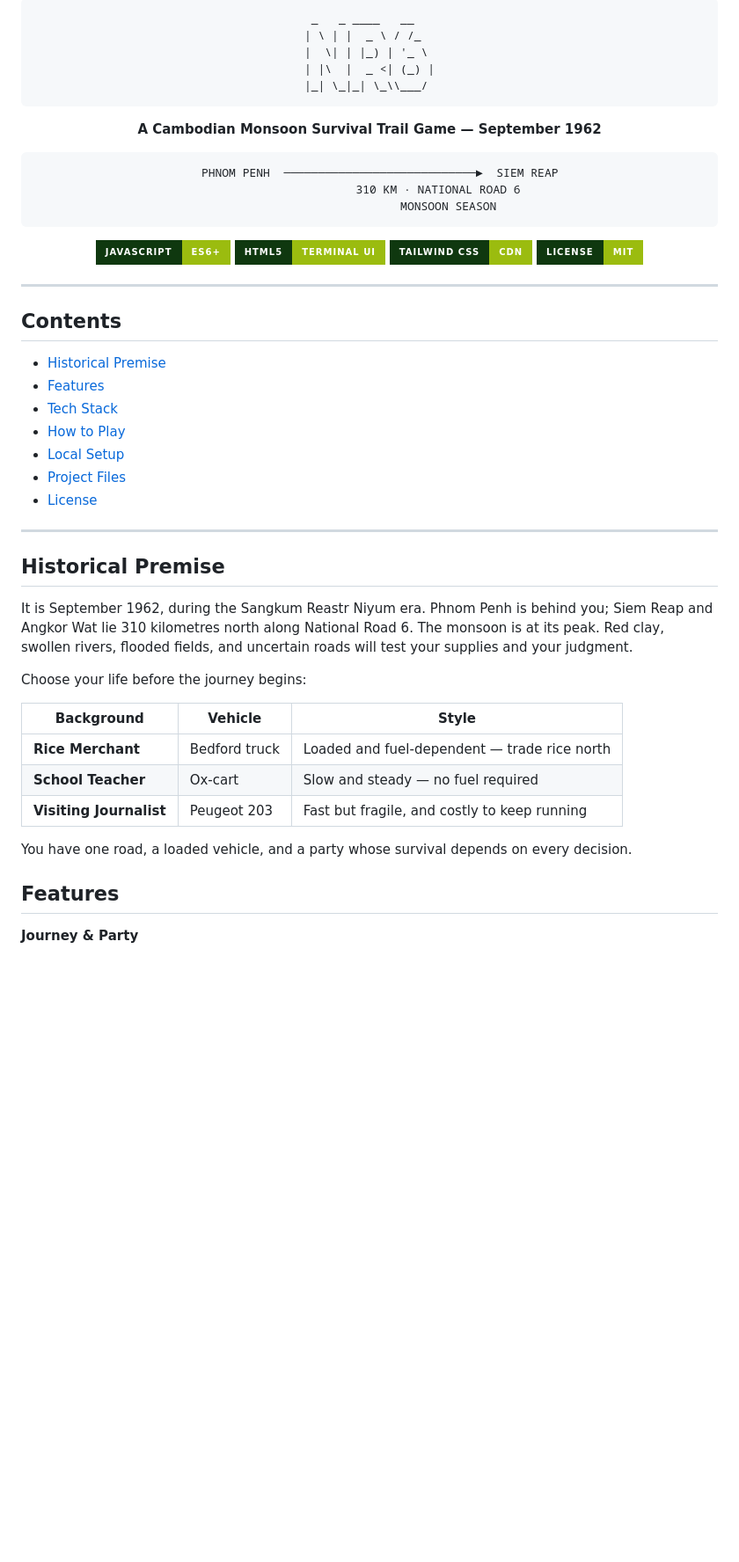
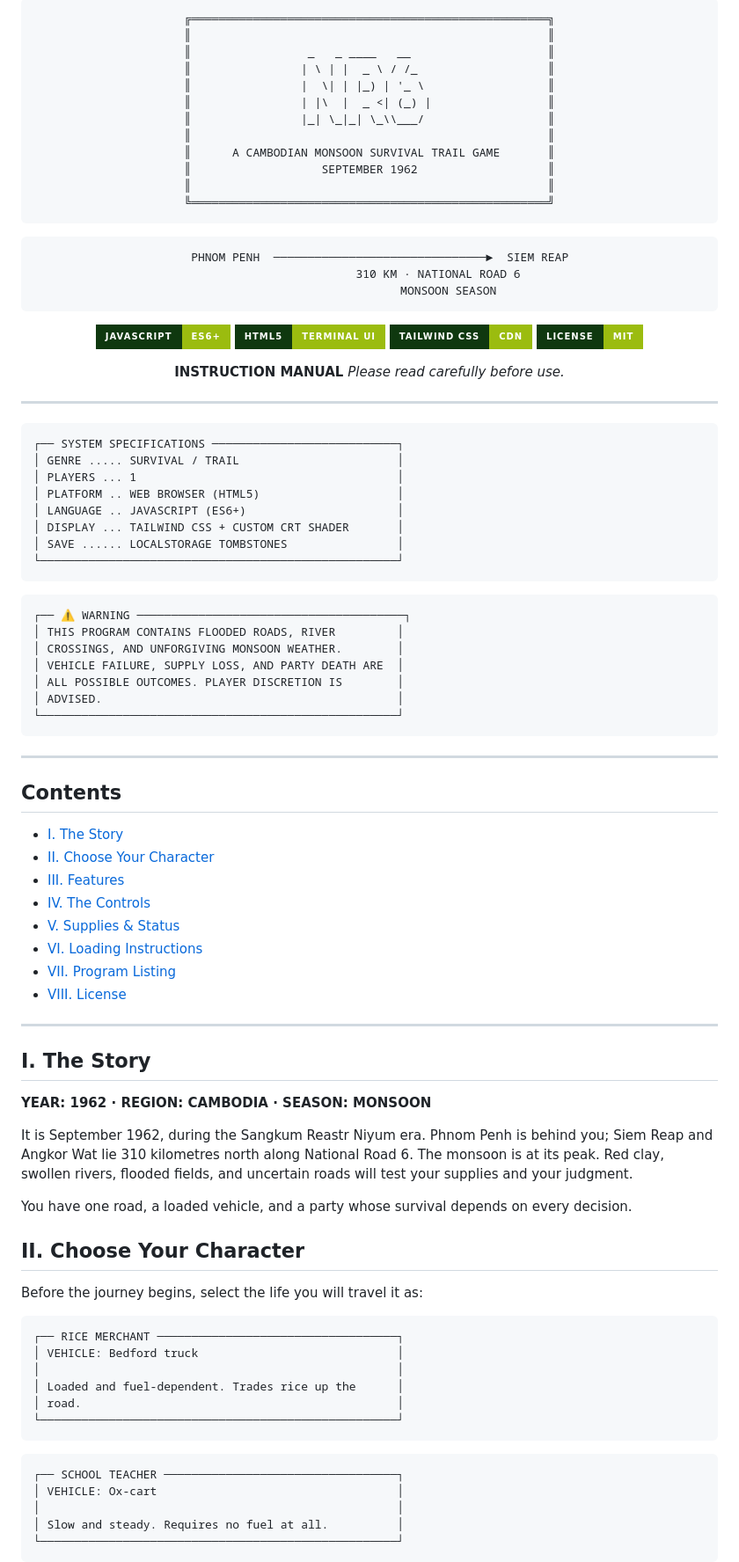
Before and after one commit to Ehuana/national-road-6, a Markdown page: README.md, the part around one of its changes. Shown at 88% size. GitHub-like rendering; badges without logos; blank space fills up the shorter version.

````diff
--- a/README.md
+++ b/README.md
@@ -1,17 +1,22 @@
 <div align="center">
 
 ```text
- _   _ ____   __
-| \ | |  _ \ / /_
-|  \| | |_) | '_ \
-| |\  |  _ <| (_) |
-|_| \_|_| \_\\___/
+╔════════════════════════════════════════════════════╗
+║                                                    ║
+║                 _   _ ____   __                    ║
+║                | \ | |  _ \ / /_                   ║
+║                |  \| | |_) | '_ \                  ║
+║                | |\  |  _ <| (_) |                 ║
+║                |_| \_|_| \_\\___/                  ║
+║                                                    ║
+║      A CAMBODIAN MONSOON SURVIVAL TRAIL GAME       ║
+║                   SEPTEMBER 1962                   ║
+║                                                    ║
+╚════════════════════════════════════════════════════╝
 ```
 
-**A Cambodian Monsoon Survival Trail Game — September 1962**
-
 ```text
-   PHNOM PENH  ────────────────────────────►  SIEM REAP
+   PHNOM PENH  ───────────────────────────────►  SIEM REAP
                     310 KM · NATIONAL ROAD 6
                        MONSOON SEASON
 ```
@@ -21,40 +26,79 @@
 ![Tailwind](https://img.shields.io/badge/tailwind_CSS-CDN-9bbc0f?style=for-the-badge&labelColor=0f380f)
 ![License](https://img.shields.io/badge/license-MIT-9bbc0f?style=for-the-badge&labelColor=0f380f)
 
+**INSTRUCTION MANUAL**
+*Please read carefully before use.*
+
 </div>
+
+---
+
+```text
+┌── SYSTEM SPECIFICATIONS ───────────────────────────┐
+│ GENRE ..... SURVIVAL / TRAIL                       │
+│ PLAYERS ... 1                                      │
+│ PLATFORM .. WEB BROWSER (HTML5)                    │
+│ LANGUAGE .. JAVASCRIPT (ES6+)                      │
+│ DISPLAY ... TAILWIND CSS + CUSTOM CRT SHADER       │
+│ SAVE ...... LOCALSTORAGE TOMBSTONES                │
+└────────────────────────────────────────────────────┘
+```
+
+```text
+┌── ⚠ WARNING ───────────────────────────────────────┐
+│ THIS PROGRAM CONTAINS FLOODED ROADS, RIVER         │
+│ CROSSINGS, AND UNFORGIVING MONSOON WEATHER.        │
+│ VEHICLE FAILURE, SUPPLY LOSS, AND PARTY DEATH ARE  │
+│ ALL POSSIBLE OUTCOMES. PLAYER DISCRETION IS        │
+│ ADVISED.                                           │
+└────────────────────────────────────────────────────┘
+```
 
 ---
 
 ## Contents
 
-- [Historical Premise](#historical-premise)
-- [Features](#features)
-- [Tech Stack](#tech-stack)
-- [How to Play](#how-to-play)
-- [Local Setup](#local-setup)
-- [Project Files](#project-files)
-- [License](#license)
+- [I. The Story](#i-the-story)
+- [II. Choose Your Character](#ii-choose-your-character)
+- [III. Features](#iii-features)
+- [IV. The Controls](#iv-the-controls)
+- [V. Supplies & Status](#v-supplies--status)
+- [VI. Loading Instructions](#vi-loading-instructions)
+- [VII. Program Listing](#vii-program-listing)
+- [VIII. License](#viii-license)
 
 ---
 
-## Historical Premise
+## I. The Story
+
+**YEAR: 1962 · REGION: CAMBODIA · SEASON: MONSOON**
 
 It is September 1962, during the Sangkum Reastr Niyum era. Phnom Penh is
 behind you; Siem Reap and Angkor Wat lie 310 kilometres north along National
 Road 6. The monsoon is at its peak. Red clay, swollen rivers, flooded fields,
 and uncertain roads will test your supplies and your judgment.
 
-Choose your life before the journey begins:
-
-| Background | Vehicle | Style |
-|---|---|---|
-| **Rice Merchant** | Bedford truck | Loaded and fuel-dependent — trade rice north |
-| **School Teacher** | Ox-cart | Slow and steady — no fuel required |
-| **Visiting Journalist** | Peugeot 203 | Fast but fragile, and costly to keep running |
-
 You have one road, a loaded vehicle, and a party whose survival depends on
 every decision.
 
-## Features
+## II. Choose Your Character
 
-**Journey & Party**
+Before the journey begins, select the life you will travel it as:
+
+```text
+┌── RICE MERCHANT ───────────────────────────────────┐
+│ VEHICLE: Bedford truck                             │
+│                                                    │
+│ Loaded and fuel-dependent. Trades rice up the      │
+│ road.                                              │
+└────────────────────────────────────────────────────┘
+```
+
+```text
+┌── SCHOOL TEACHER ──────────────────────────────────┐
+│ VEHICLE: Ox-cart                                   │
+│                                                    │
+│ Slow and steady. Requires no fuel at all.          │
+└────────────────────────────────────────────────────┘
+```
+
````
Also changed, not shown: other parts of README.md (+59 -37 lines).
